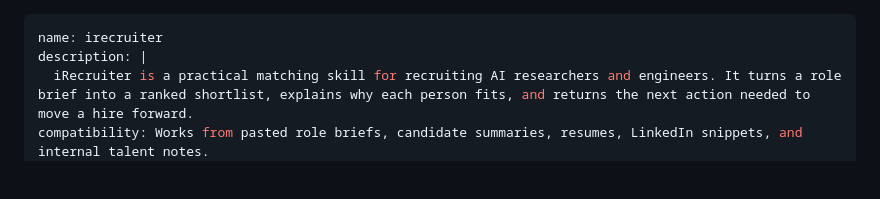
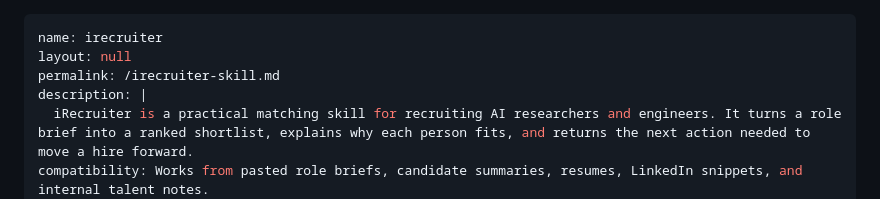
Before and after one commit to agitalent/agitalent.github.io, a Markdown page: irecruiter-skill.md, the part around the change. Drawn GitHub-style; blank space fills up the shorter version.

Commit message:
Expose iRecruiter skill at md permalink

```diff
--- a/irecruiter-skill.md
+++ b/irecruiter-skill.md
@@ -1,5 +1,7 @@
 ---
 name: irecruiter
+layout: null
+permalink: /irecruiter-skill.md
 description: |
   iRecruiter is a practical matching skill for recruiting AI researchers and engineers. It turns a role brief into a ranked shortlist, explains why each person fits, and returns the next action needed to move a hire forward.
 compatibility: Works from pasted role briefs, candidate summaries, resumes, LinkedIn snippets, and internal talent notes.
```
